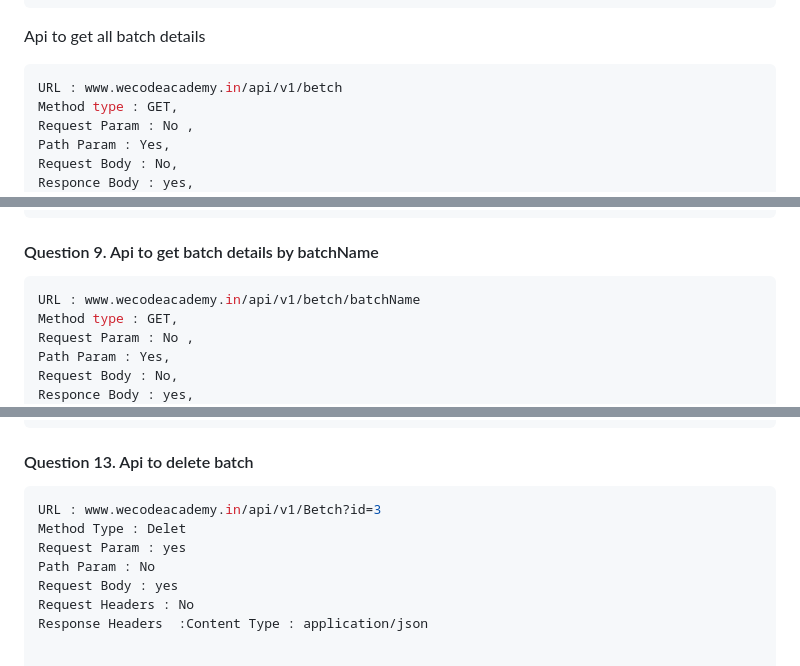
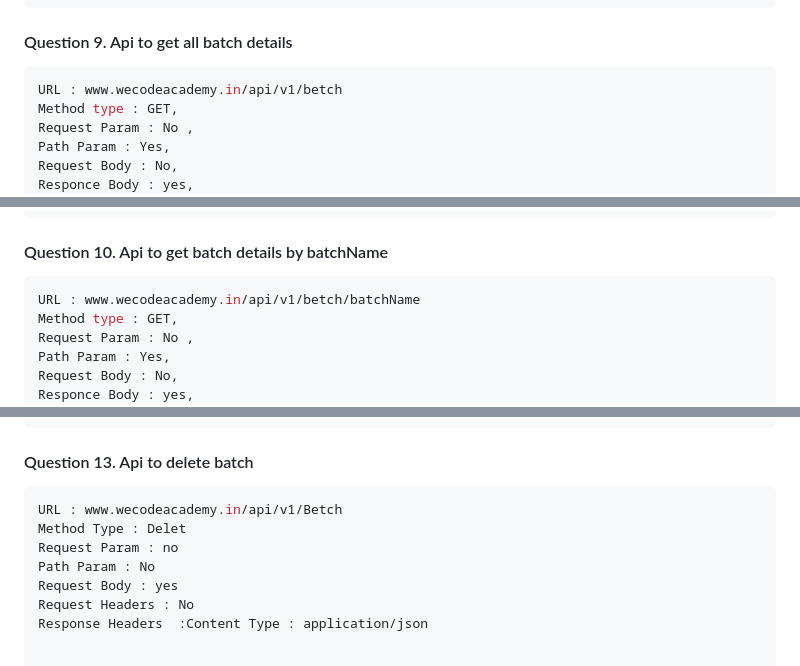
Before and after one commit to AarifMmohmmad/NodejsTest, a Markdown page: 4Test.md, 3 parts joined by grey strips. Rendered like a GitHub page.

````diff
--- a/4Test.md
+++ b/4Test.md
@@ -268,7 +277,7 @@ Response Body{
     statusCode : 500
 }
 ```
-Api to get all batch details
+#### Question 9. Api to get all batch details
 ```sql
 URL : www.wecodeacademy.in/api/v1/betch
 Method type : GET,
@@ -305,7 +314,7 @@ Response Body{
     statusCode : 500
 }
 ```
-#### Question 9. Api to get batch details by batchName
+#### Question 10. Api to get batch details by batchName
 ```sql
 URL : www.wecodeacademy.in/api/v1/betch/batchName
 Method type : GET,
@@ -500,9 +509,9 @@ Response Body{
 ```
 #### Question 13. Api to delete batch
 ```sql
-URL : www.wecodeacademy.in/api/v1/Betch?id=3
+URL : www.wecodeacademy.in/api/v1/Betch
 Method Type : Delet
-Request Param : yes
+Request Param : no
 Path Param : No
 Request Body : yes
 Request Headers : No
````
Also changed, not shown: other parts of 4Test.md (+16 -7 lines).
